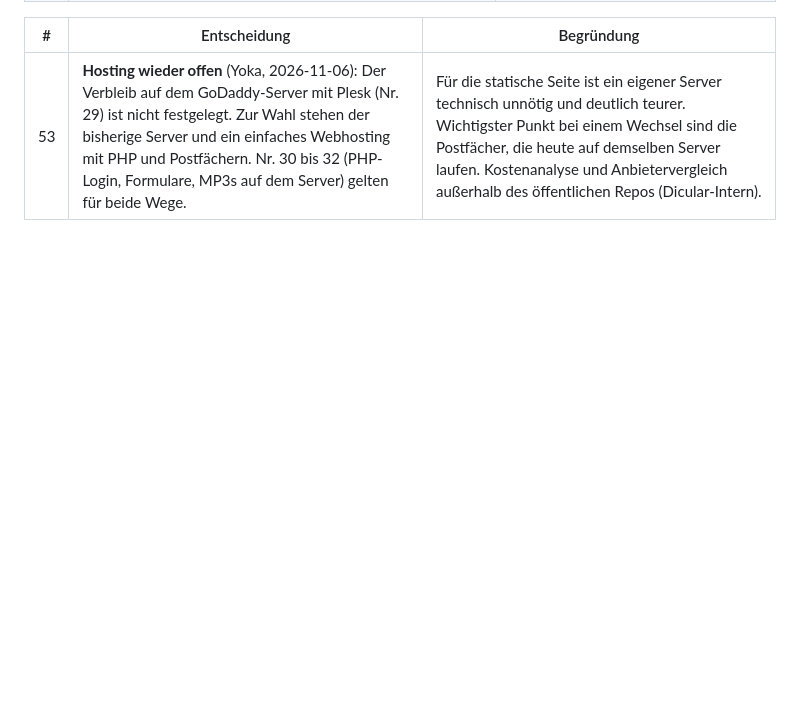
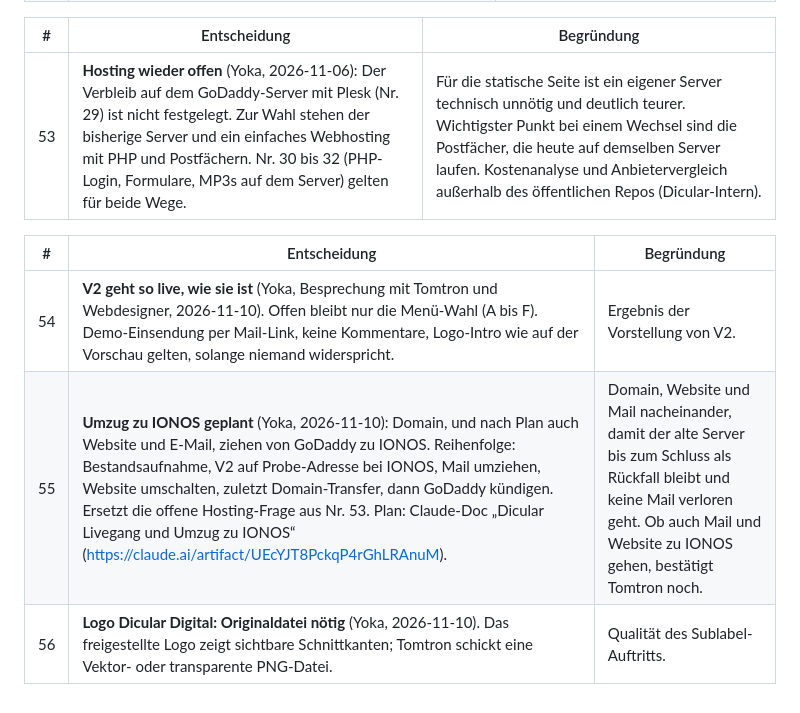
Before and after one commit to Dicular-Records/dicular-records, a Markdown page: docs/DECISIONS/DEC_2026-10-21_1zu1-erhalt-technik.md, the part around the change. Drawn GitHub-style; blank space fills up the shorter version.

Commit message:
DEC 54-56: V2 live wie ist, Umzug zu IONOS, Original-Logo Dicular Digital
Co-Authored-By: Claude Opus 5.5 <noreply@anthropic.com>

```diff
--- a/docs/DECISIONS/DEC_2026-10-21_1zu1-erhalt-technik.md
+++ b/docs/DECISIONS/DEC_2026-10-21_1zu1-erhalt-technik.md
@@ -138,3 +138,9 @@ Ladegewicht vorher → nachher (lokal, unkomprimiert; `scripts/page-weight.mjs`)
 | # | Entscheidung | Begründung |
 |---|---|---|
 | 53 | **Hosting wieder offen** (Yoka, 2026-11-06): Der Verbleib auf dem GoDaddy-Server mit Plesk (Nr. 29) ist nicht festgelegt. Zur Wahl stehen der bisherige Server und ein einfaches Webhosting mit PHP und Postfächern. Nr. 30 bis 32 (PHP-Login, Formulare, MP3s auf dem Server) gelten für beide Wege. | Für die statische Seite ist ein eigener Server technisch unnötig und deutlich teurer. Wichtigster Punkt bei einem Wechsel sind die Postfächer, die heute auf demselben Server laufen. Kostenanalyse und Anbietervergleich außerhalb des öffentlichen Repos (Dicular-Intern). |
+
+| # | Entscheidung | Begründung |
+|---|---|---|
+| 54 | **V2 geht so live, wie sie ist** (Yoka, Besprechung mit Tomtron und Webdesigner, 2026-11-10). Offen bleibt nur die Menü-Wahl (A bis F). Demo-Einsendung per Mail-Link, keine Kommentare, Logo-Intro wie auf der Vorschau gelten, solange niemand widerspricht. | Ergebnis der Vorstellung von V2. |
+| 55 | **Umzug zu IONOS geplant** (Yoka, 2026-11-10): Domain, und nach Plan auch Website und E-Mail, ziehen von GoDaddy zu IONOS. Reihenfolge: Bestandsaufnahme, V2 auf Probe-Adresse bei IONOS, Mail umziehen, Website umschalten, zuletzt Domain-Transfer, dann GoDaddy kündigen. Ersetzt die offene Hosting-Frage aus Nr. 53. Plan: Claude-Doc „Dicular Livegang und Umzug zu IONOS“ (https://claude.ai/artifact/UEcYJT8PckqP4rGhLRAnuM). | Domain, Website und Mail nacheinander, damit der alte Server bis zum Schluss als Rückfall bleibt und keine Mail verloren geht. Ob auch Mail und Website zu IONOS gehen, bestätigt Tomtron noch. |
+| 56 | **Logo Dicular Digital: Originaldatei nötig** (Yoka, 2026-11-10). Das freigestellte Logo zeigt sichtbare Schnittkanten; Tomtron schickt eine Vektor- oder transparente PNG-Datei. | Qualität des Sublabel-Auftritts. |
```
